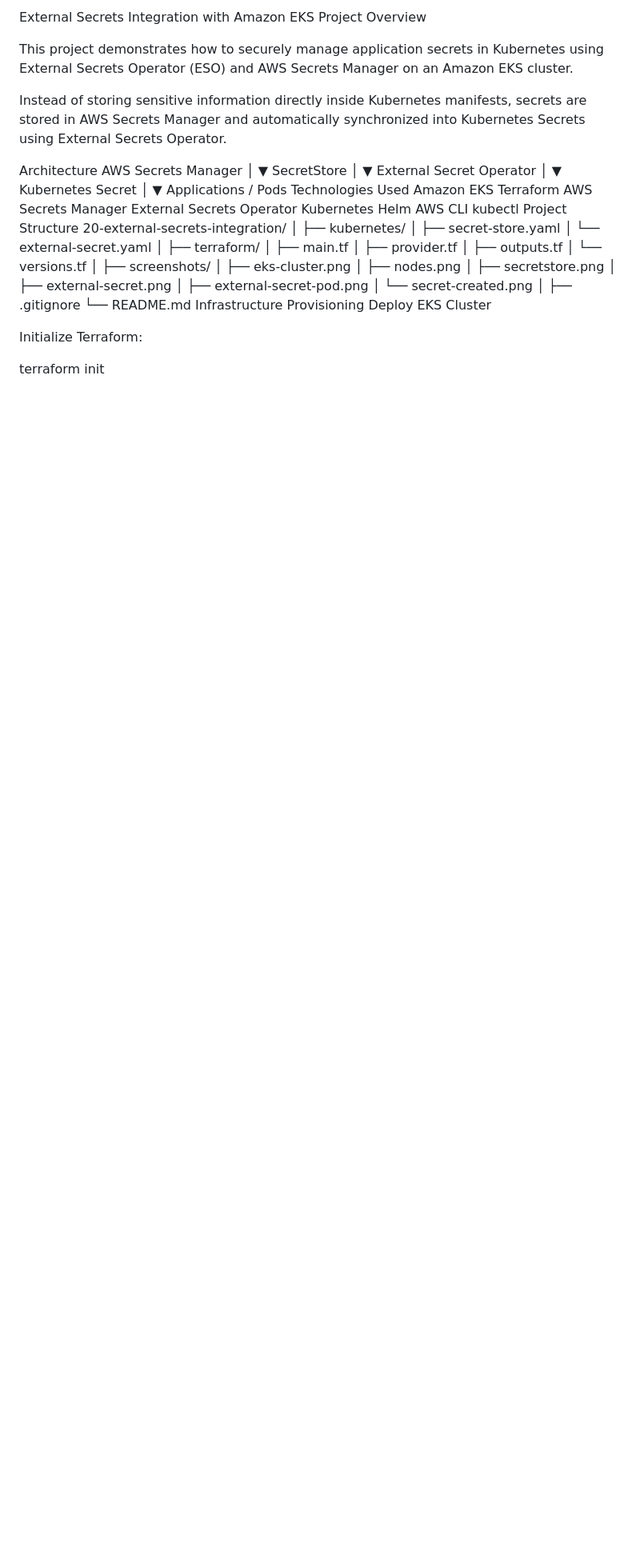
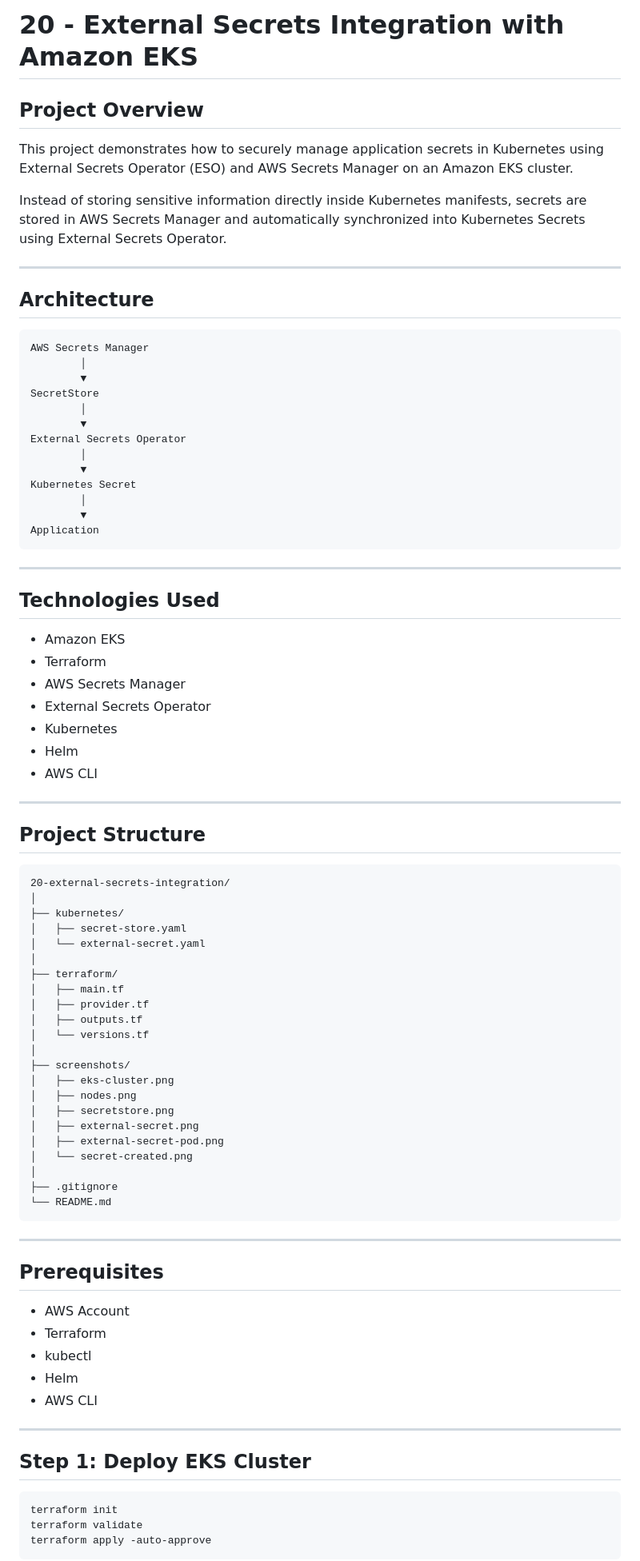
Before and after one commit to midhun-murphy/devops-exercises, a Markdown page: 20-external-secrets-integration/README.md, the part around one of its changes. Shown at 80% size. Drawn GitHub-style; blank space fills up the shorter version.

````diff
--- a/20-external-secrets-integration/README.md
+++ b/20-external-secrets-integration/README.md
@@ -1,34 +1,48 @@
-External Secrets Integration with Amazon EKS
-Project Overview
+# 20 - External Secrets Integration with Amazon EKS
+
+## Project Overview
 
 This project demonstrates how to securely manage application secrets in Kubernetes using External Secrets Operator (ESO) and AWS Secrets Manager on an Amazon EKS cluster.
 
 Instead of storing sensitive information directly inside Kubernetes manifests, secrets are stored in AWS Secrets Manager and automatically synchronized into Kubernetes Secrets using External Secrets Operator.
 
-Architecture
+---
+
+## Architecture
+
+```text
 AWS Secrets Manager
         │
         ▼
 SecretStore
         │
         ▼
-External Secret Operator
+External Secrets Operator
         │
         ▼
 Kubernetes Secret
         │
         ▼
-Applications / Pods
-Technologies Used
-Amazon EKS
-Terraform
-AWS Secrets Manager
-External Secrets Operator
-Kubernetes
-Helm
-AWS CLI
-kubectl
-Project Structure
+Application
+```
+
+---
+
+## Technologies Used
+
+- Amazon EKS
+- Terraform
+- AWS Secrets Manager
+- External Secrets Operator
+- Kubernetes
+- Helm
+- AWS CLI
+
+---
+
+## Project Structure
+
+```text
 20-external-secrets-integration/
 │
 ├── kubernetes/
@@ -51,10 +65,25 @@ Project Structure
 │
 ├── .gitignore
 └── README.md
-Infrastructure Provisioning
-Deploy EKS Cluster
+```
 
-Initialize Terraform:
+---
 
+## Prerequisites
+
+- AWS Account
+- Terraform
+- kubectl
+- Helm
+- AWS CLI
+
+---
+
+## Step 1: Deploy EKS Cluster
+
+```bash
 terraform init
+terraform validate
+terraform apply -auto-approve
+```
 
````
Also changed, not shown: other parts of 20-external-secrets-integration/README.md (+122 -100 lines).
